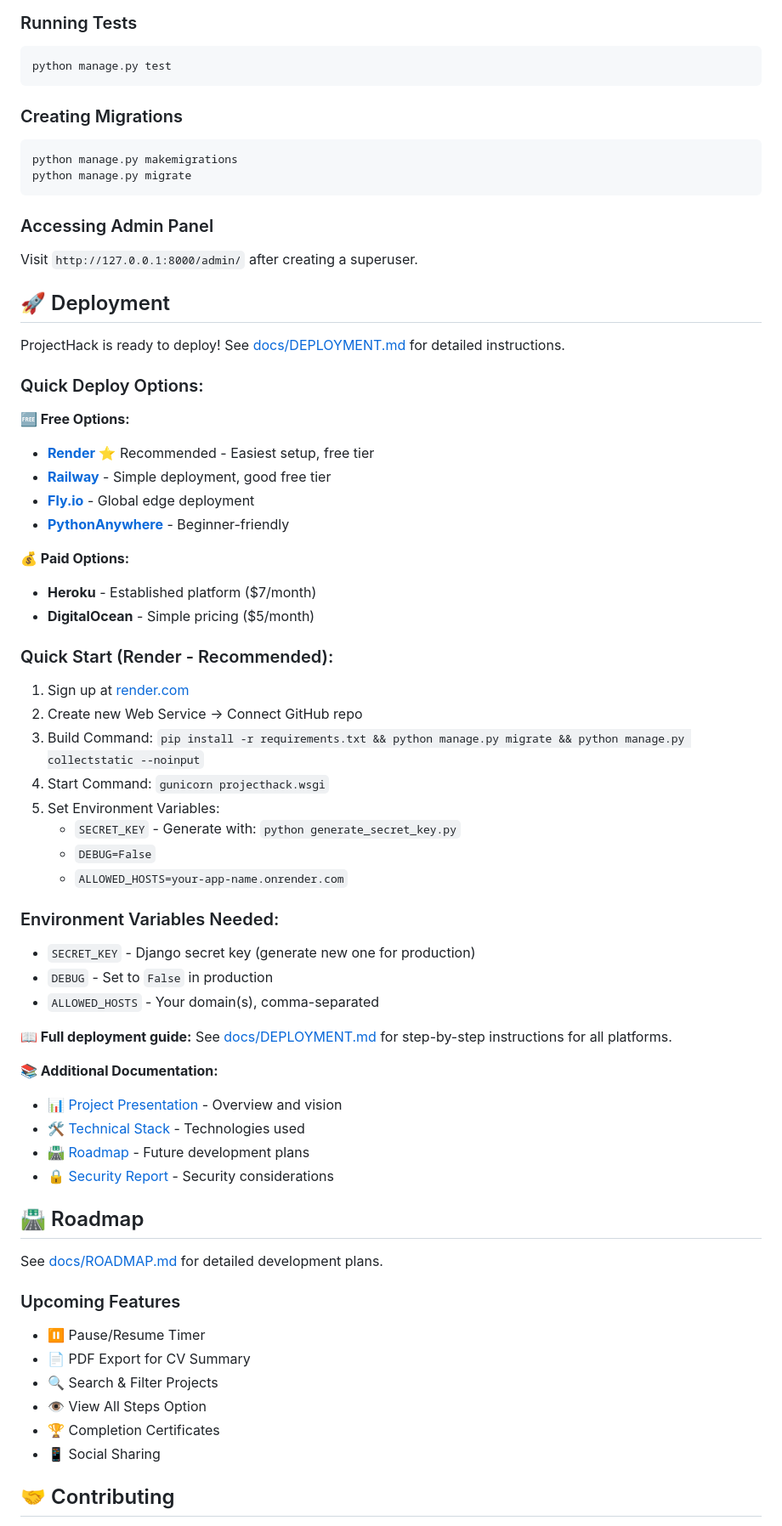
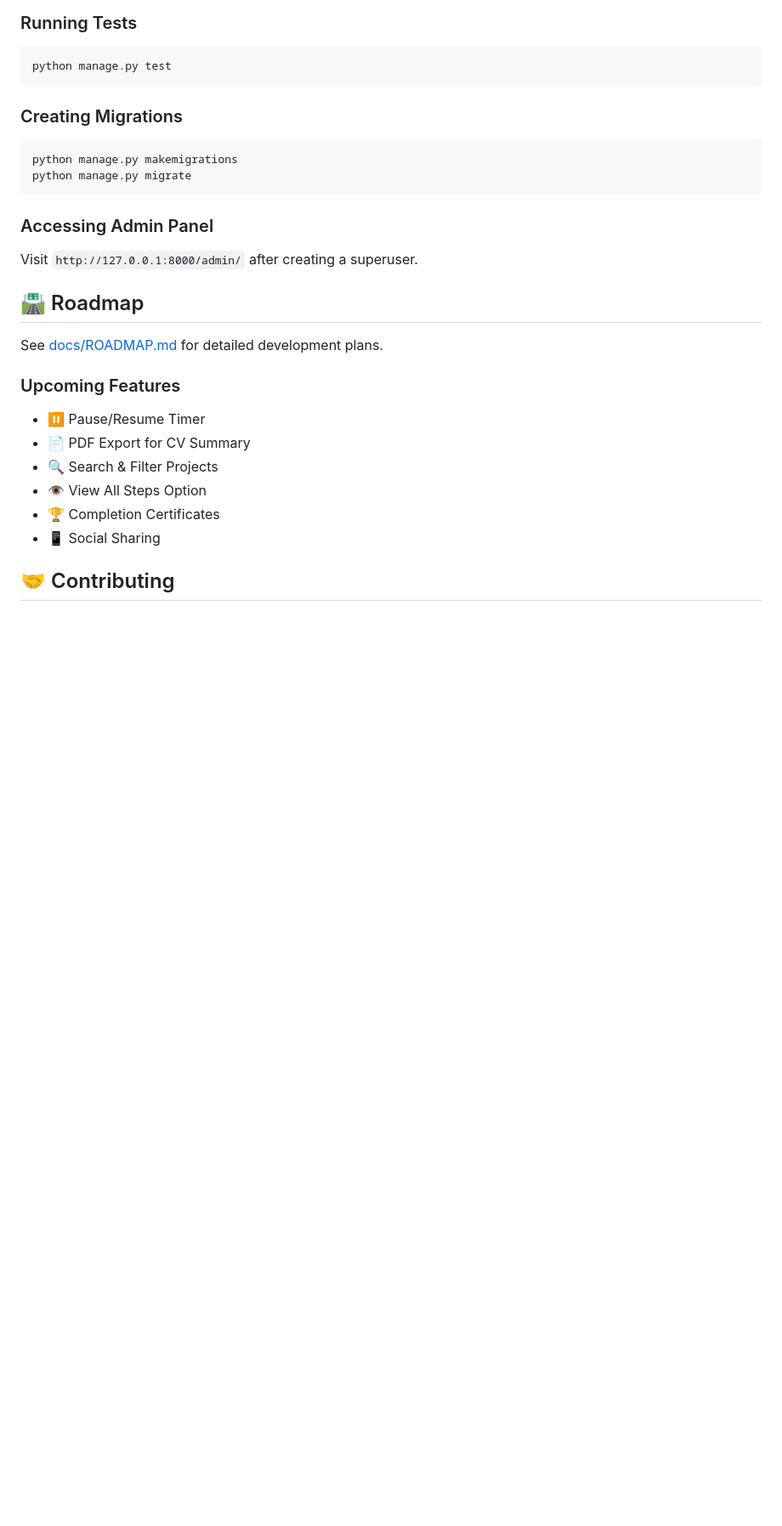
Before and after one commit to elokwentnie/ProjectHack, a Markdown page: README.md, the part around one of its changes. Shown at 85% size. Rendered like a GitHub page; blank space fills up the shorter version.

```diff
--- a/README.md
+++ b/README.md
@@ -217,46 +217,6 @@ python manage.py migrate
 ### Accessing Admin Panel
 Visit `http://127.0.0.1:8000/admin/` after creating a superuser.
 
-## 🚀 Deployment
-
-ProjectHack is ready to deploy! See [docs/DEPLOYMENT.md](docs/DEPLOYMENT.md) for detailed instructions.
-
-### Quick Deploy Options:
-
-**🆓 Free Options:**
-- **[Render](https://render.com)** ⭐ Recommended - Easiest setup, free tier
-- **[Railway](https://railway.app)** - Simple deployment, good free tier
-- **[Fly.io](https://fly.io)** - Global edge deployment
-- **[PythonAnywhere](https://www.pythonanywhere.com)** - Beginner-friendly
-
-**💰 Paid Options:**
-- **Heroku** - Established platform ($7/month)
-- **DigitalOcean** - Simple pricing ($5/month)
-
-### Quick Start (Render - Recommended):
-
-1. Sign up at [render.com](https://render.com)
-2. Create new Web Service → Connect GitHub repo
-3. Build Command: `pip install -r requirements.txt && python manage.py migrate && python manage.py collectstatic --noinput`
-4. Start Command: `gunicorn projecthack.wsgi`
-5. Set Environment Variables:
-   - `SECRET_KEY` - Generate with: `python generate_secret_key.py`
-   - `DEBUG=False`
-   - `ALLOWED_HOSTS=your-app-name.onrender.com`
-
-### Environment Variables Needed:
-- `SECRET_KEY` - Django secret key (generate new one for production)
-- `DEBUG` - Set to `False` in production
-- `ALLOWED_HOSTS` - Your domain(s), comma-separated
-
-**📖 Full deployment guide:** See [docs/DEPLOYMENT.md](docs/DEPLOYMENT.md) for step-by-step instructions for all platforms.
-
-**📚 Additional Documentation:**
-- 📊 [Project Presentation](docs/FITP-1.0.0_20260119.pdf) - Overview and vision
-- 🛠️ [Technical Stack](docs/TECH_STACK.md) - Technologies used
-- 🛣️ [Roadmap](docs/ROADMAP.md) - Future development plans
-- 🔒 [Security Report](docs/SECURITY_REPORT.md) - Security considerations
-
 ## 🛣️ Roadmap
 
 See [docs/ROADMAP.md](docs/ROADMAP.md) for detailed development plans.
```
Also changed, not shown: other parts of README.md (+6 -6 lines).
